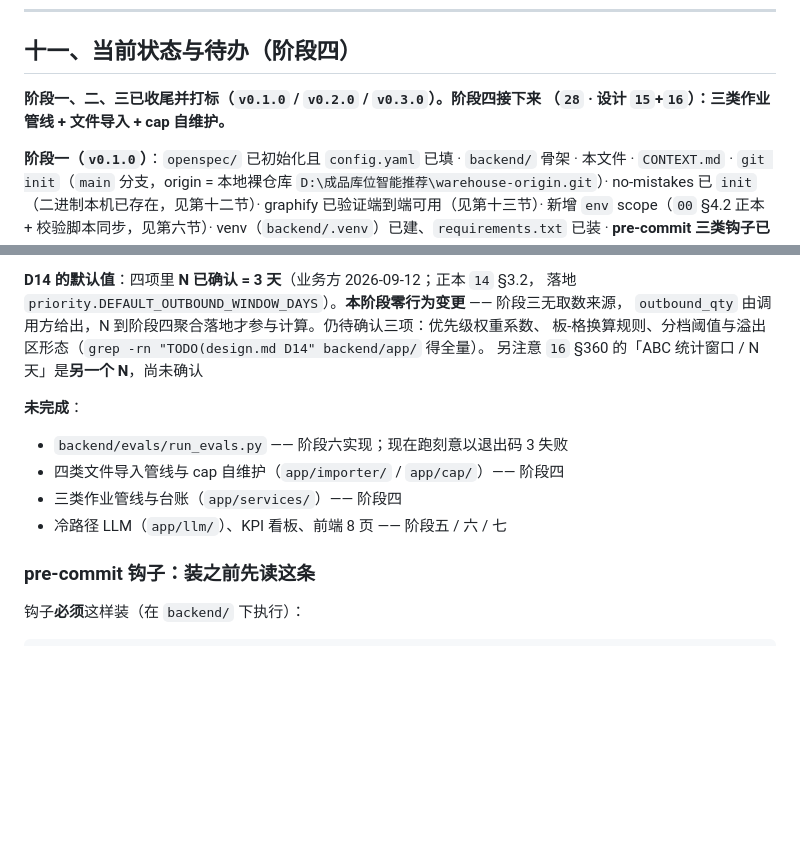
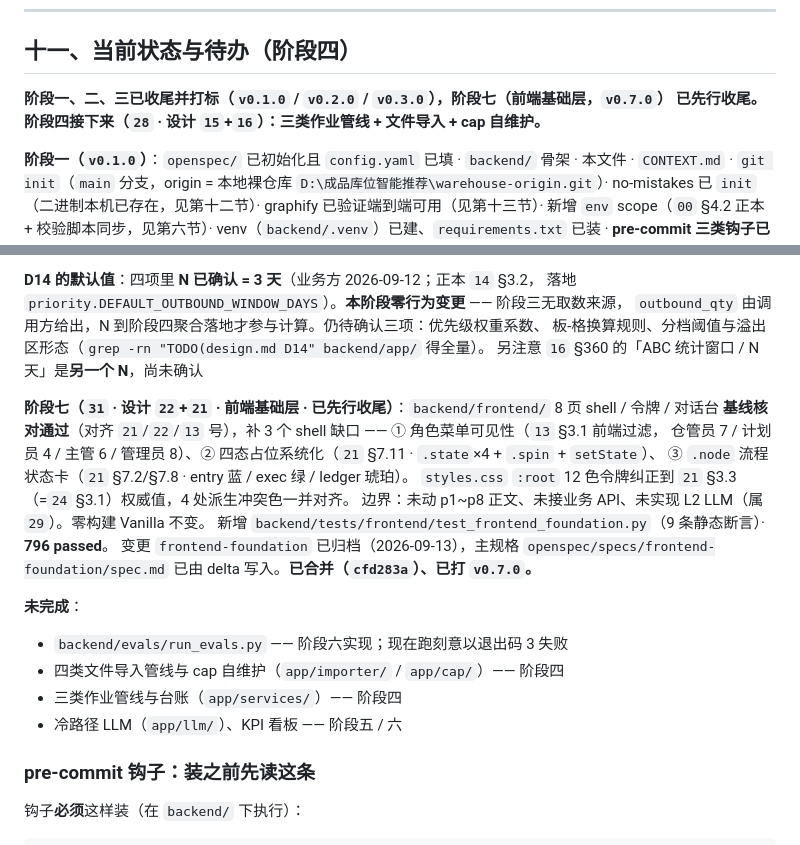
Before and after one commit to zheng8859/warehouse, a Markdown page: CLAUDE.md, 2 parts joined by grey strips. Rendered like a GitHub page; blank space fills up the shorter version.

Commit message:
docs(ui): 登记阶段七收尾并同步待办
Co-Authored-By: Claude Code <noreply@anthropic.com>

```diff
--- a/CLAUDE.md
+++ b/CLAUDE.md
@@ -293,8 +293,8 @@ Go/No-Go 闸门：集中度达成率 ≥70% 且趋势向好 + 护栏全过 → G
 
 ## 十一、当前状态与待办（阶段四）
 
-**阶段一、二、三已收尾并打标（`v0.1.0` / `v0.2.0` / `v0.3.0`）。阶段四接下来
-（`28` · 设计 `15`+`16`）：三类作业管线 + 文件导入 + cap 自维护。**
+**阶段一、二、三已收尾并打标（`v0.1.0` / `v0.2.0` / `v0.3.0`），阶段七（前端基础层，`v0.7.0`）
+已先行收尾。阶段四接下来（`28` · 设计 `15`+`16`）：三类作业管线 + 文件导入 + cap 自维护。**
 
 **阶段一（`v0.1.0`）**：`openspec/` 已初始化且 `config.yaml` 已填 · `backend/` 骨架 · 本文件 ·
 `CONTEXT.md` · `git init`（`main` 分支，origin = 本地裸仓库 `D:\成品库位智能推荐\warehouse-origin.git`）·
@@ -335,12 +335,22 @@ JWT（HS256）认证 + 权限矩阵骨架（`13` §2.2 的逐条搬运）· 乐
 板-格换算规则、分档阈值与溢出区形态（`grep -rn "TODO(design.md D14" backend/app/` 得全量）。
 另注意 `16` §360 的「ABC 统计窗口 / N 天」是**另一个 N**，尚未确认
 
+**阶段七（`31` · 设计 `22`+`21` · 前端基础层 · 已先行收尾）**：`backend/frontend/` 8 页 shell / 令牌 / 对话台
+**基线核对通过**（对齐 `21`/`22`/`13` 号），补 3 个 shell 缺口 —— ① 角色菜单可见性（`13` §3.1 前端过滤，
+仓管员 7 / 计划员 4 / 主管 6 / 管理员 8）、② 四态占位系统化（`21` §7.11 · `.state`×4 + `.spin` + `setState`）、
+③ `.node` 流程状态卡（`21` §7.2/§7.8 · entry 蓝 / exec 绿 / ledger 琥珀）。
+`styles.css` `:root` 12 色令牌纠正到 `21` §3.3（=`24` §3.1）权威值，4 处派生冲突色一并对齐。
+边界：未动 p1~p8 正文、未接业务 API、未实现 L2 LLM（属 `29`）。零构建 Vanilla 不变。
+新增 `backend/tests/frontend/test_frontend_foundation.py`（9 条静态断言）· **796 passed**。
+变更 `frontend-foundation` 已归档（2026-09-13），主规格 `openspec/specs/frontend-foundation/spec.md`
+已由 delta 写入。**已合并（`cfd283a`）、已打 `v0.7.0`。**
+
 **未完成**：
 
 - `backend/evals/run_evals.py` —— 阶段六实现；现在跑刻意以退出码 3 失败
 - 四类文件导入管线与 cap 自维护（`app/importer/` / `app/cap/`）—— 阶段四
 - 三类作业管线与台账（`app/services/`）—— 阶段四
-- 冷路径 LLM（`app/llm/`）、KPI 看板、前端 8 页 —— 阶段五 / 六 / 七
+- 冷路径 LLM（`app/llm/`）、KPI 看板 —— 阶段五 / 六
 
 ### pre-commit 钩子：装之前先读这条
 
```
